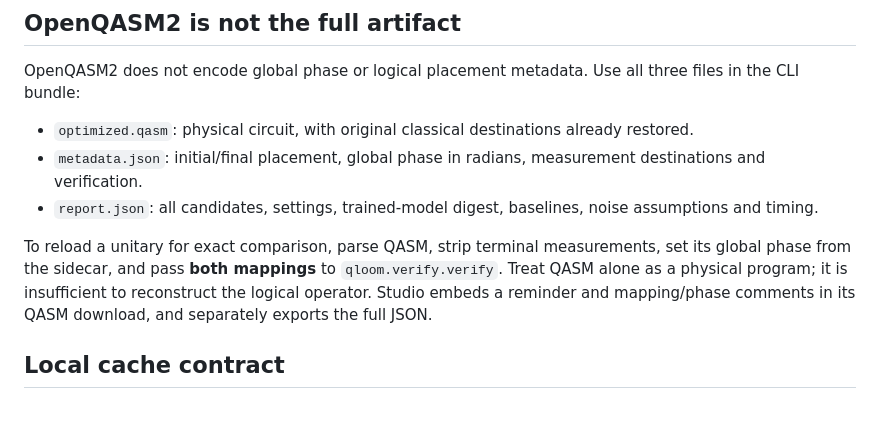
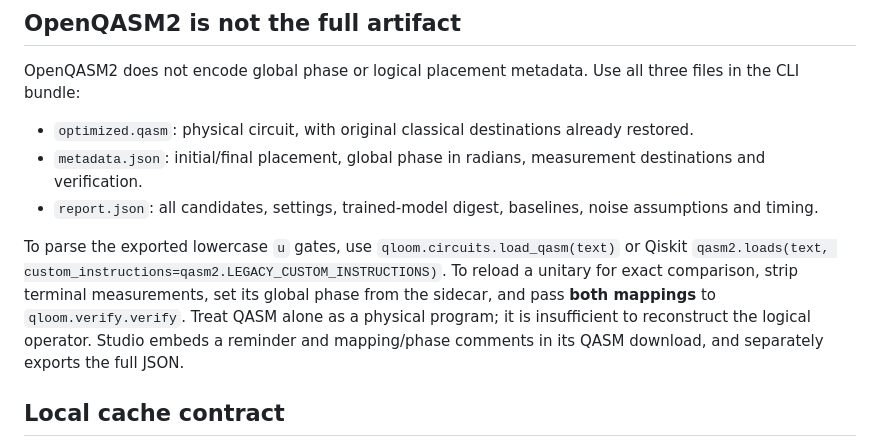
Before and after one commit to nazeeh111/QLOOM, a Markdown page: docs/semantics.md, the part around the change. Rendered like a GitHub page; blank space fills up the shorter version.

```diff
--- a/docs/semantics.md
+++ b/docs/semantics.md
@@ -24,7 +24,7 @@ OpenQASM2 does not encode global phase or logical placement metadata. Use all th
 - `metadata.json`: initial/final placement, global phase in radians, measurement destinations and verification.
 - `report.json`: all candidates, settings, trained-model digest, baselines, noise assumptions and timing.
 
-To reload a unitary for exact comparison, parse QASM, strip terminal measurements, set its global phase from the sidecar, and pass **both mappings** to `qloom.verify.verify`. Treat QASM alone as a physical program; it is insufficient to reconstruct the logical operator. Studio embeds a reminder and mapping/phase comments in its QASM download, and separately exports the full JSON.
+To parse the exported lowercase `u` gates, use `qloom.circuits.load_qasm(text)` or Qiskit `qasm2.loads(text, custom_instructions=qasm2.LEGACY_CUSTOM_INSTRUCTIONS)`. To reload a unitary for exact comparison, strip terminal measurements, set its global phase from the sidecar, and pass **both mappings** to `qloom.verify.verify`. Treat QASM alone as a physical program; it is insufficient to reconstruct the logical operator. Studio embeds a reminder and mapping/phase comments in its QASM download, and separately exports the full JSON.
 
 ## Local cache contract
 
```
Also changed, not shown: README.md (+23 -7 lines), docs/presentation/placement-provenance.md (added, +7 -0 lines), docs/presentation/placement-mobile.png (added), docs/presentation/placement.png (added), 5 other files.
